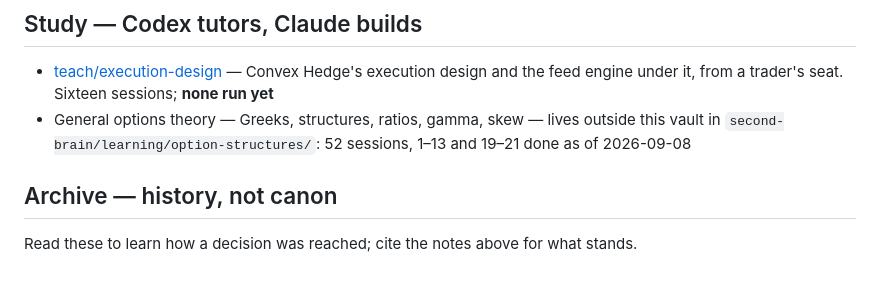
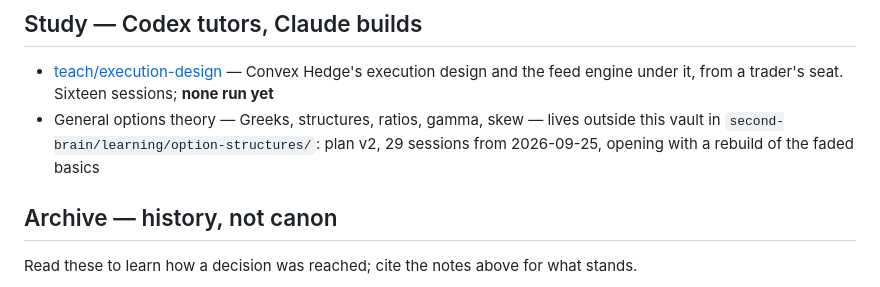
Before and after one commit to lalitkarthik/convex-hedge-vault, a Markdown page: index.md, the part around the change. Drawn GitHub-style.

Commit message:
Index: the options course is now a 29-session plan v2

```diff
--- a/index.md
+++ b/index.md
@@ -59,7 +59,7 @@ it: [MISSION.md](MISSION.md).**
 
 - [teach/execution-design](teach/execution-design/PLAN.md) — Convex Hedge's execution design and the feed engine under it, from a trader's seat. Sixteen sessions; **none run yet**
 - General options theory — Greeks, structures, ratios, gamma, skew — lives outside this vault in
-  `second-brain/learning/option-structures/`: 52 sessions, 1–13 and 19–21 done as of 2026-09-08
+  `second-brain/learning/option-structures/`: plan v2, 29 sessions from 2026-09-25, opening with a rebuild of the faded basics
 
 ## Archive — history, not canon
 
```
